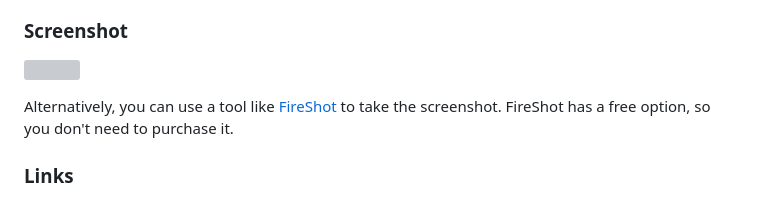
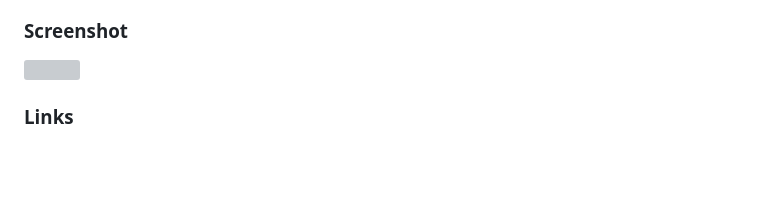
Before and after one commit to LetzC/nft-card, a Markdown page: README-template.md, the part around the change. GitHub-like rendering; blank space fills up the shorter version; grey boxes are pictures that could not be loaded.

```diff
--- a/README-template.md
+++ b/README-template.md
@@ -30,9 +30,6 @@ Users should be able to:
 ### Screenshot
 
 ![](./screenshot.jpg)
-
-Alternatively, you can use a tool like [FireShot](https://getfireshot.com/) to take the screenshot. FireShot has a free option, so you don't need to purchase it.
-
 
 ### Links
 
```
